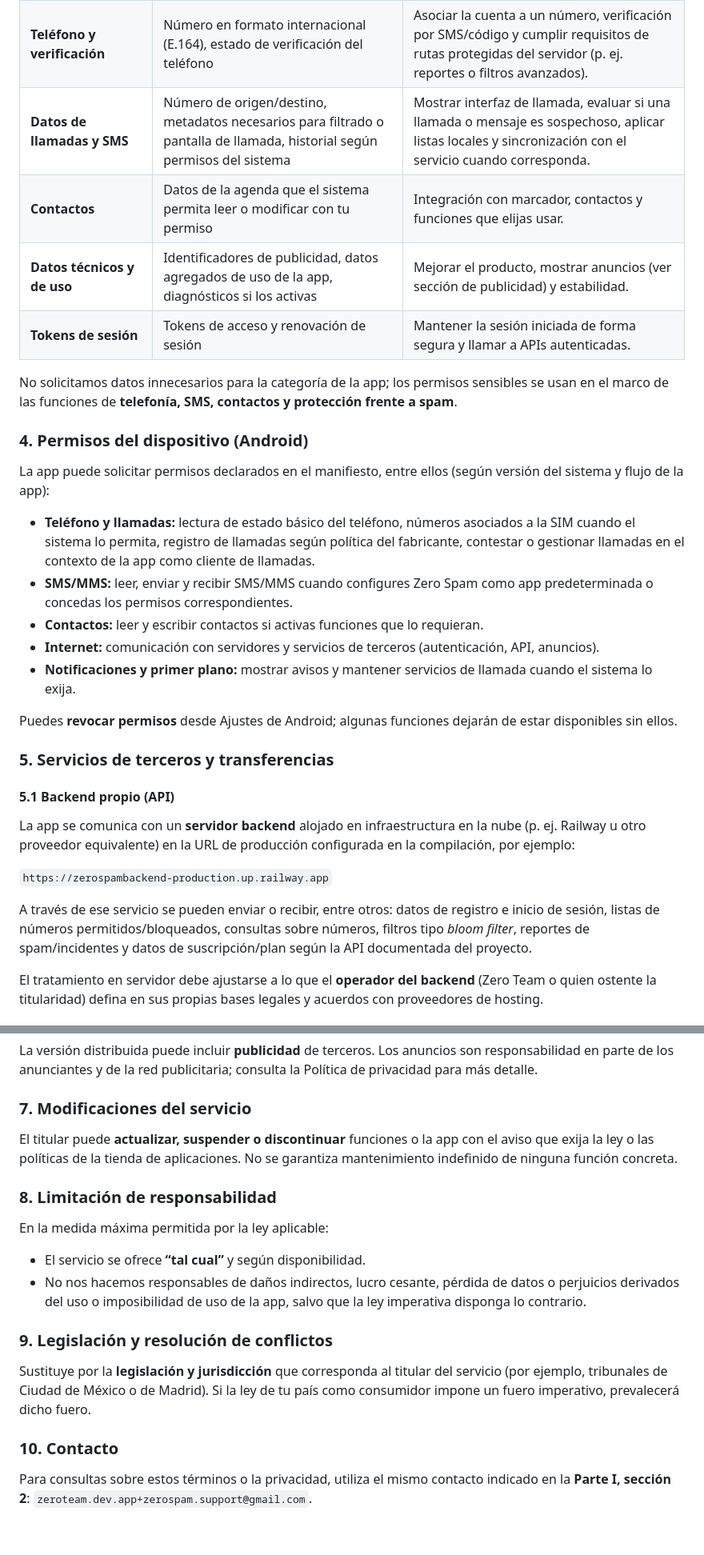
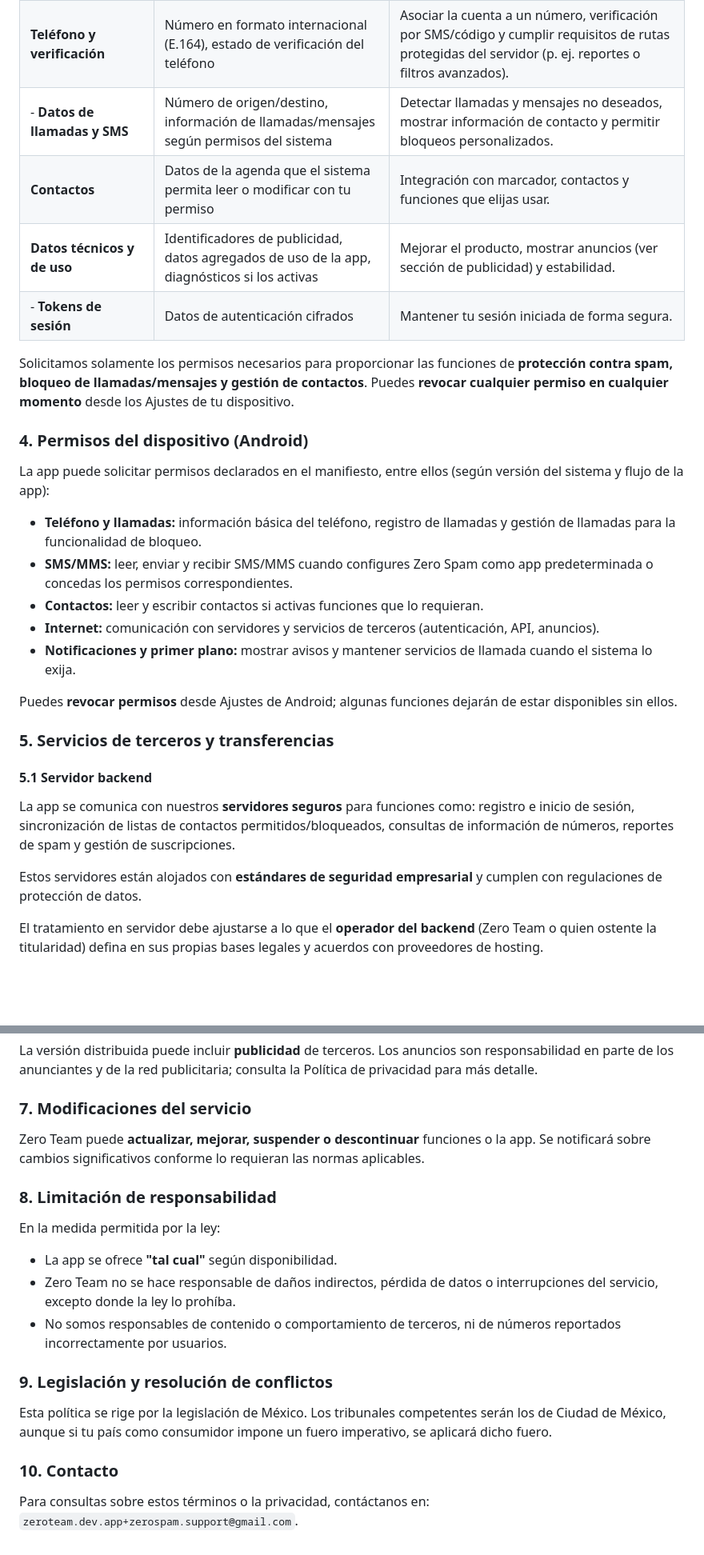
Before and after one commit to Alejandrobytaxz/ZeroSpamPoliticy, a Markdown page: Politicas.md, 2 parts joined by grey strips. Shown at 80% size. Rendered like a GitHub page; blank space fills up the shorter version.

Commit message:
Mejorar documento según estándares de Google Play: eliminar URL de API, simplificar lenguaje técnico

```diff
--- a/Politicas.md
+++ b/Politicas.md
@@ -32,18 +32,18 @@ Según las funciones que actives y los permisos que concedas, Zero Spam puede tr
 |-----------|----------|---------------------|
 | **Identificadores de cuenta** | Correo electrónico, nombre para mostrar, identificador de usuario en el backend | Crear y mantener tu cuenta, iniciar sesión y sincronizar preferencias asociadas a la cuenta. |
 | **Teléfono y verificación** | Número en formato internacional (E.164), estado de verificación del teléfono | Asociar la cuenta a un número, verificación por SMS/código y cumplir requisitos de rutas protegidas del servidor (p. ej. reportes o filtros avanzados). |
-| **Datos de llamadas y SMS** | Número de origen/destino, metadatos necesarios para filtrado o pantalla de llamada, historial según permisos del sistema | Mostrar interfaz de llamada, evaluar si una llamada o mensaje es sospechoso, aplicar listas locales y sincronización con el servicio cuando corresponda. |
+- **Datos de llamadas y SMS** | Número de origen/destino, información de llamadas/mensajes según permisos del sistema | Detectar llamadas y mensajes no deseados, mostrar información de contacto y permitir bloqueos personalizados.
 | **Contactos** | Datos de la agenda que el sistema permita leer o modificar con tu permiso | Integración con marcador, contactos y funciones que elijas usar. |
 | **Datos técnicos y de uso** | Identificadores de publicidad, datos agregados de uso de la app, diagnósticos si los activas | Mejorar el producto, mostrar anuncios (ver sección de publicidad) y estabilidad. |
-| **Tokens de sesión** | Tokens de acceso y renovación de sesión | Mantener la sesión iniciada de forma segura y llamar a APIs autenticadas. |
+- **Tokens de sesión** | Datos de autenticación cifrados | Mantener tu sesión iniciada de forma segura.
 
-No solicitamos datos innecesarios para la categoría de la app; los permisos sensibles se usan en el marco de las funciones de **telefonía, SMS, contactos y protección frente a spam**.
+Solicitamos solamente los permisos necesarios para proporcionar las funciones de **protección contra spam, bloqueo de llamadas/mensajes y gestión de contactos**. Puedes **revocar cualquier permiso en cualquier momento** desde los Ajustes de tu dispositivo.
 
 ### 4. Permisos del dispositivo (Android)
 
 La app puede solicitar permisos declarados en el manifiesto, entre ellos (según versión del sistema y flujo de la app):
 
-- **Teléfono y llamadas:** lectura de estado básico del teléfono, números asociados a la SIM cuando el sistema lo permita, registro de llamadas según política del fabricante, contestar o gestionar llamadas en el contexto de la app como cliente de llamadas.
+- **Teléfono y llamadas:** información básica del teléfono, registro de llamadas y gestión de llamadas para la funcionalidad de bloqueo.
 - **SMS/MMS:** leer, enviar y recibir SMS/MMS cuando configures Zero Spam como app predeterminada o concedas los permisos correspondientes.
 - **Contactos:** leer y escribir contactos si activas funciones que lo requieran.
 - **Internet:** comunicación con servidores y servicios de terceros (autenticación, API, anuncios).
@@ -53,13 +53,11 @@ Puedes **revocar permisos** desde Ajustes de Android; algunas funciones dejarán
 
 ### 5. Servicios de terceros y transferencias
 
-#### 5.1 Backend propio (API)
+#### 5.1 Servidor backend
 
-La app se comunica con un **servidor backend** alojado en infraestructura en la nube (p. ej. Railway u otro proveedor equivalente) en la URL de producción configurada en la compilación, por ejemplo:
+La app se comunica con nuestros **servidores seguros** para funciones como: registro e inicio de sesión, sincronización de listas de contactos permitidos/bloqueados, consultas de información de números, reportes de spam y gestión de suscripciones.
 
-`https://zerospambackend-production.up.railway.app`
-
-A través de ese servicio se pueden enviar o recibir, entre otros: datos de registro e inicio de sesión, listas de números permitidos/bloqueados, consultas sobre números, filtros tipo *bloom filter*, reportes de spam/incidentes y datos de suscripción/plan según la API documentada del proyecto.
+Estos servidores están alojados con **estándares de seguridad empresarial** y cumplen con regulaciones de protección de datos.
 
 El tratamiento en servidor debe ajustarse a lo que el **operador del backend** (Zero Team o quien ostente la titularidad) defina en sus propias bases legales y acuerdos con proveedores de hosting.
 
@@ -139,19 +137,20 @@ La versión distribuida puede incluir **publicidad** de terceros. Los anuncios s
 
 ### 7. Modificaciones del servicio
 
-El titular puede **actualizar, suspender o discontinuar** funciones o la app con el aviso que exija la ley o las políticas de la tienda de aplicaciones. No se garantiza mantenimiento indefinido de ninguna función concreta.
+Zero Team puede **actualizar, mejorar, suspender o descontinuar** funciones o la app. Se notificará sobre cambios significativos conforme lo requieran las normas aplicables.
 
 ### 8. Limitación de responsabilidad
 
-En la medida máxima permitida por la ley aplicable:
+En la medida permitida por la ley:
 
-- El servicio se ofrece **“tal cual”** y según disponibilidad.
-- No nos hacemos responsables de daños indirectos, lucro cesante, pérdida de datos o perjuicios derivados del uso o imposibilidad de uso de la app, salvo que la ley imperativa disponga lo contrario.
+- La app se ofrece **"tal cual"** según disponibilidad.
+- Zero Team no se hace responsable de daños indirectos, pérdida de datos o interrupciones del servicio, excepto donde la ley lo prohíba.
+- No somos responsables de contenido o comportamiento de terceros, ni de números reportados incorrectamente por usuarios.
 
 ### 9. Legislación y resolución de conflictos
 
-Sustituye por la **legislación y jurisdicción** que corresponda al titular del servicio (por ejemplo, tribunales de Ciudad de México o de Madrid). Si la ley de tu país como consumidor impone un fuero imperativo, prevalecerá dicho fuero.
+Esta política se rige por la legislación de México. Los tribunales competentes serán los de Ciudad de México, aunque si tu país como consumidor impone un fuero imperativo, se aplicará dicho fuero.
 
 ### 10. Contacto
 
-Para consultas sobre estos términos o la privacidad, utiliza el mismo contacto indicado en la **Parte I, sección 2**: `zeroteam.dev.app+zerospam.support@gmail.com`.
+Para consultas sobre estos términos o la privacidad, contáctanos en: `zeroteam.dev.app+zerospam.support@gmail.com`.
```
Also changed, not shown: other parts of Politicas.md (+11 -11 lines).
